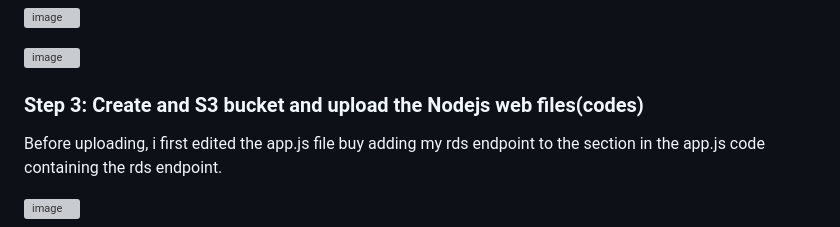
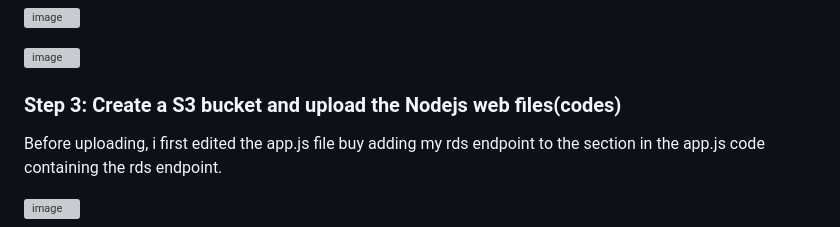
Before and after one commit to georgeonalo/deploy-a-nodejs-app-on-aws, a Markdown page: README.md, the part around the change. Rendered like a GitHub page; grey boxes are pictures that could not be loaded.

```diff
--- a/README.md
+++ b/README.md
@@ -36,7 +36,7 @@ I created a vpc with two(2) public subnet and four(4), internet gateway, nat gat
 
 
 
-### Step 3: Create and S3 bucket and upload the Nodejs web files(codes)
+### Step 3: Create a S3 bucket and upload the Nodejs web files(codes)
 
 Before uploading, i first edited the app.js file buy adding my rds endpoint to the section in the app.js code containing the rds endpoint.
 
```
